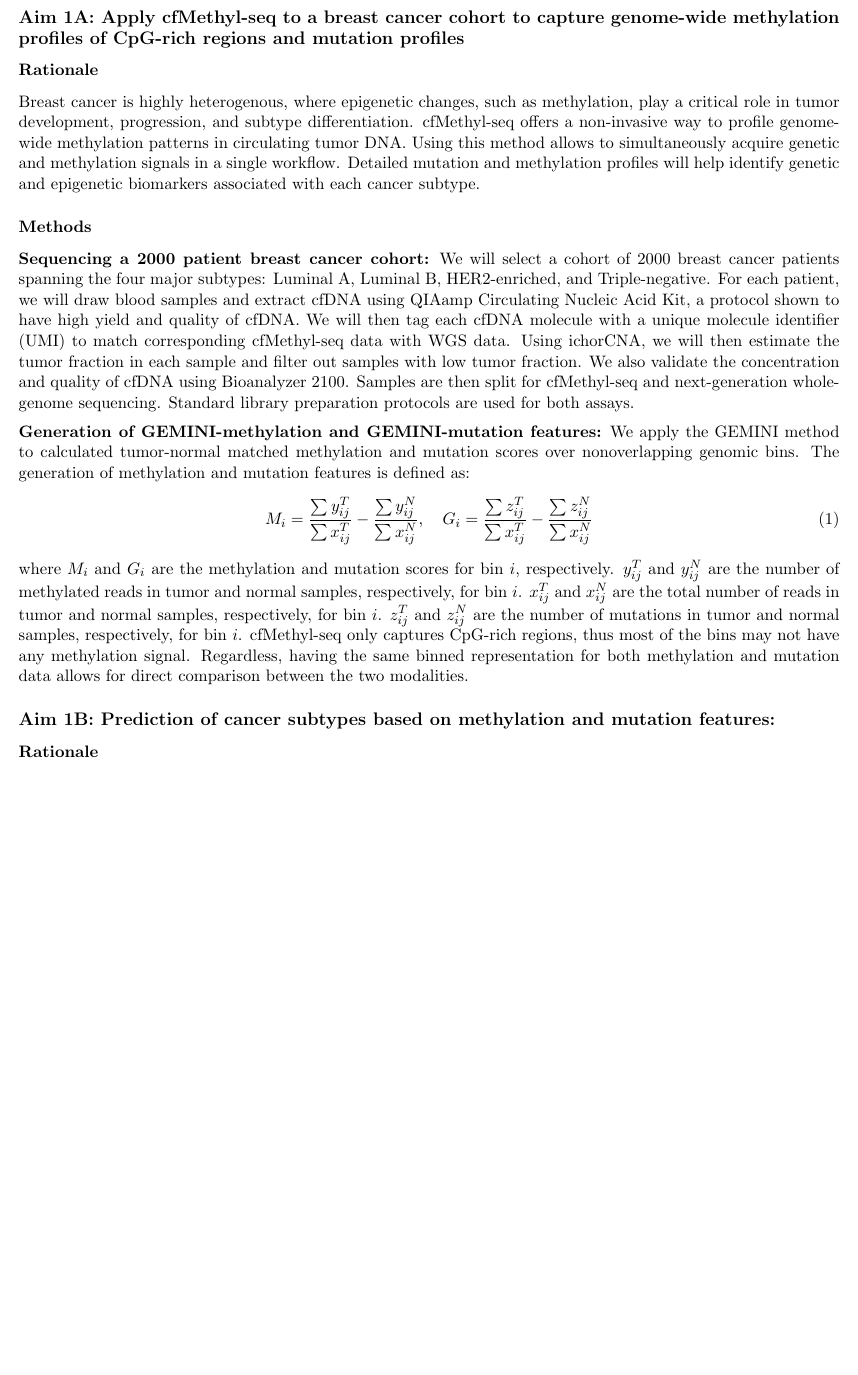
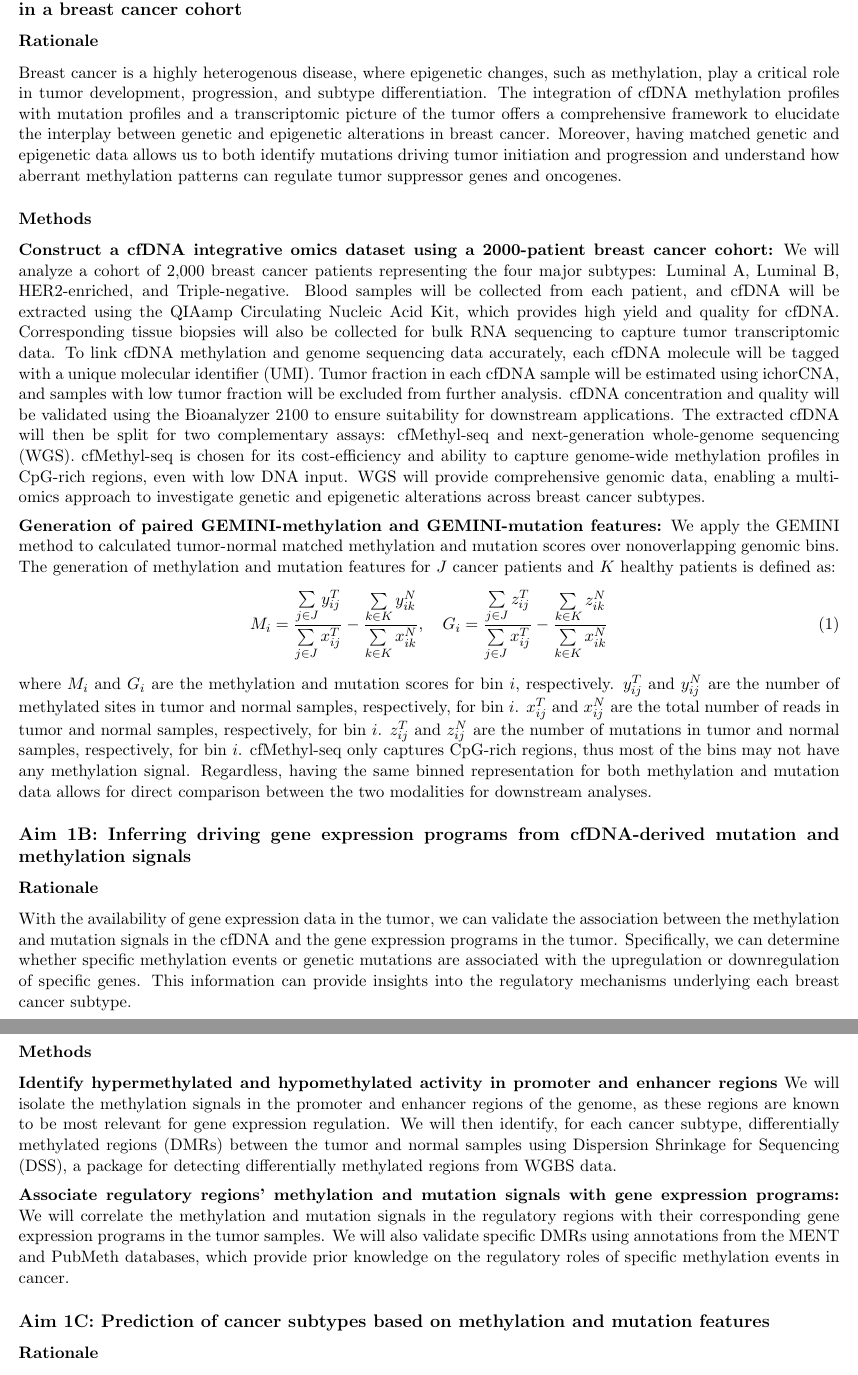
Before and after one commit to akira-nair/gcb5340-proposal, a LaTeX document (aims.tex): part of page 3 of 5 before the commit and two parts of pages 3 and 4 of 6 after it, the two joined at a grey line, cut so that both start at the same text, the shorter picture padded with empty space. Compiled offline with pdfLaTeX.

Commit message:
Updated Aim

```diff
--- a/aims.tex
+++ b/aims.tex
@@ -83,41 +85,47 @@ tumor evolution and monitoring of treatment response.
 
 \newpage
 \section*{Aim 1: Determine the association of the cfDNA methylome and cancer subtypes}
-\subsection*{Aim 1A: Apply cfMethyl-seq to a breast cancer cohort to capture genome-wide methylation profiles of CpG-rich regions and mutation profiles}
+\subsection*{Aim 1A: Generate paired cfDNA methylation, mutation, and tumor transcriptomic profiles in a breast cancer cohort}
 \subsubsection*{Rationale}
-Breast cancer is highly heterogenous, where epigenetic changes, such as methylation,
+Breast cancer is a highly heterogenous disease, where epigenetic changes, such as methylation,
 play a critical role in tumor development, progression, and subtype differentiation.
-cfMethyl-seq offers a non-invasive way to profile genome-wide methylation patterns in
-circulating tumor DNA. Using this method allows to simultaneously acquire genetic
-and methylation signals in a single workflow.
-Detailed mutation and methylation profiles will help identify genetic and epigenetic biomarkers associated with each cancer subtype.
-
+The integration of cfDNA methylation profiles with mutation profiles and a transcriptomic picture of the tumor offers a comprehensive framework to elucidate the interplay between genetic and epigenetic alterations in breast cancer.
+Moreover, having matched genetic and epigenetic data allows us to both identify mutations driving tumor initiation and progression and understand how aberrant methylation patterns can regulate tumor suppressor genes and oncogenes.
 \subsubsection*{Methods}
-\textbf{Sequencing a 2000 patient breast cancer cohort:}
-We will select a cohort of 2000 breast cancer patients spanning the four major subtypes: Luminal A, Luminal B, HER2-enriched, and Triple-negative. For each patient, we
-will draw blood samples and extract cfDNA using QIAamp Circulating Nucleic Acid Kit,
-a protocol shown to have high yield and quality of cfDNA. We will then tag each cfDNA molecule with a unique molecule identifier (UMI) to match corresponding cfMethyl-seq data with WGS data.
-Using ichorCNA, we will then estimate the tumor fraction in each sample and filter out samples with low tumor fraction.
-We also validate the concentration and quality of cfDNA using Bioanalyzer 2100.
-Samples are then split for cfMethyl-seq and next-generation whole-genome sequencing.
-Standard library preparation protocols are used for both assays.
+\textbf{Construct a cfDNA integrative omics dataset using a 2000-patient breast cancer cohort:}
+We will analyze a cohort of 2,000 breast cancer patients representing the four major subtypes: Luminal A, Luminal B, HER2-enriched, and Triple-negative.
+Blood samples will be collected from each patient, and cfDNA will be extracted using the QIAamp Circulating Nucleic Acid Kit, which provides high yield and quality for cfDNA.
+Corresponding tissue biopsies will also be collected for bulk RNA sequencing to capture tumor transcriptomic data.
+To link cfDNA methylation and genome sequencing data accurately, each cfDNA molecule will be tagged with a unique molecular identifier (UMI).
+Tumor fraction in each cfDNA sample will be estimated using ichorCNA, and samples with low tumor fraction will be excluded from further analysis.
+cfDNA concentration and quality will be validated using the Bioanalyzer 2100 to ensure suitability for downstream applications.
+The extracted cfDNA will then be split for two complementary assays: cfMethyl-seq and next-generation whole-genome sequencing (WGS). cfMethyl-seq is chosen for its cost-efficiency and ability to capture genome-wide methylation profiles in CpG-rich regions, even with low DNA input. WGS will provide comprehensive genomic data, enabling a multi-omics approach to investigate genetic and epigenetic alterations across breast cancer subtypes.
 \medskip \\
-\textbf{Generation of GEMINI-methylation and GEMINI-mutation features:}
+\textbf{Generation of paired GEMINI-methylation and GEMINI-mutation features:}
 We apply the GEMINI method to calculated tumor-normal matched methylation and mutation
 scores over nonoverlapping genomic bins.
-The generation of methylation and mutation features is defined as:
+The generation of methylation and mutation features for $J$ cancer patients and $K$ healthy patients is defined as:
 \begin{equation}
-	M_{i} = \frac{\sum{y^{T}_{ij}}}{\sum{x^{T}_{ij}}} -
-	\frac{\sum{y^{N}_{ij}}}{\sum{x^{N}_{ij}}},
+	M_{i} = \frac{\sum\limits_{j \in J}{y^{T}_{ij}}}{\sum\limits_{j \in J}{x^{T}_{ij}}} -
+	\frac{\sum\limits_{k \in K}{y^{N}_{ik}}}{\sum\limits_{k \in K}{x^{N}_{ik}}},
 	\quad
-	G_{i} = \frac{\sum{z^{T}_{ij}}}{\sum{x^{T}_{ij}}} -
-	\frac{\sum{z^{N}_{ij}}}{\sum{x^{N}_{ij}}}
+	G_{i} = \frac{\sum\limits_{j \in J}{z^{T}_{ij}}}{\sum\limits_{j \in J}{x^{T}_{ij}}} -
+	\frac{\sum\limits_{k \in K}{z^{N}_{ik}}}{\sum\limits_{k \in K}{x^{N}_{ik}}}
 \end{equation}
-where $M_{i}$ and $G_{i}$ are the methylation and mutation scores for bin $i$, respectively. $y^{T}_{ij}$ and $y^{N}_{ij}$ are the number of methylated reads in tumor and normal samples, respectively, for bin $i$. $x^{T}_{ij}$ and $x^{N}_{ij}$ are the total number of reads in tumor and normal samples, respectively, for bin $i$. $z^{T}_{ij}$ and $z^{N}_{ij}$ are the number of mutations in tumor and normal samples, respectively, for bin $i$. cfMethyl-seq only captures CpG-rich regions, thus most of the bins
+where $M_{i}$ and $G_{i}$ are the methylation and mutation scores for bin $i$, respectively. $y^{T}_{ij}$ and $y^{N}_{ij}$ are the number of methylated sites in tumor and normal samples, respectively, for bin $i$. $x^{T}_{ij}$ and $x^{N}_{ij}$ are the total number of reads in tumor and normal samples, respectively, for bin $i$. $z^{T}_{ij}$ and $z^{N}_{ij}$ are the number of mutations in tumor and normal samples, respectively, for bin $i$. cfMethyl-seq only captures CpG-rich regions, thus most of the bins
 may not have any methylation signal.
-Regardless, having the same binned representation for both methylation and mutation data allows for direct comparison between the two modalities.
+Regardless, having the same binned representation for both methylation and mutation data allows for direct comparison between the two modalities for downstream analyses.
 
-\subsection*{Aim 1B: Prediction of cancer subtypes based on methylation and mutation features:}
+\subsection*{Aim 1B: Inferring driving gene expression programs from cfDNA-derived mutation and methylation signals}
+\subsubsection*{Rationale}
+With the availability of gene expression data in the tumor, we can validate the association between the methylation and mutation signals in the cfDNA and the gene expression programs in the tumor. Specifically, we can determine whether specific methylation events or genetic mutations are associated with the upregulation or downregulation of specific genes. This information can provide insights into the regulatory mechanisms underlying each breast cancer subtype.
+\subsubsection*{Methods}
+\textbf{Identify hypermethylated and hypomethylated activity in promoter and enhancer regions} We will isolate the methylation signals in the promoter and enhancer regions of the genome, as these regions are known to be most relevant for gene expression regulation.
+We will then identify, for each cancer subtype, differentially methylated regions (DMRs) between the tumor and normal samples using Dispersion Shrinkage for Sequencing (DSS), a package for detecting differentially methylated regions from WGBS data.
+\medskip \\
+\textbf{Associate regulatory regions' methylation and mutation signals with gene expression programs:} We will correlate the methylation and mutation signals in the regulatory regions with their corresponding gene expression programs in the tumor samples. We will also validate specific DMRs using annotations from the MENT and PubMeth databases, which provide prior knowledge on the regulatory roles of specific methylation events in cancer.
+
+\subsection*{Aim 1C: Prediction of cancer subtypes based on methylation and mutation features}
 \subsubsection*{Rationale}
 Following the generation of GEMINI-methylation and GEMINI-mutation features,
 we are able to determine the association of the cfDNA methylome, genetic mutations,
```
Also changed, not shown: aims.pdf, aims.tex (13 more changed lines).
